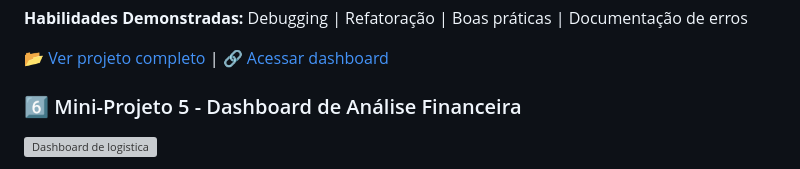
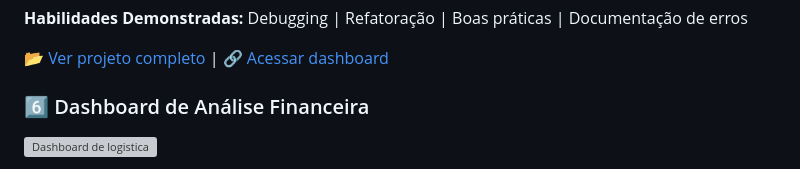
Before and after one commit to DebbieMatt/Reposit-rio-Estudo-Power-BI-, a Markdown page: README.md, the part around one of its changes. Drawn GitHub-style; grey boxes are pictures that could not be loaded.

```diff
--- a/README.md
+++ b/README.md
@@ -132,7 +131,7 @@ Este repositório contém uma coleção de dashboards criados para demonstrar ha
 
 [📂 Ver projeto completo](https://github.com/DebbieMatt/Reposit-rio-Estudo-Power-BI-/tree/50f2650983186586c195d2b430baa6a3eb537b9a/CAP%2007) | [🔗 Acessar dashboard](https://github.com/DebbieMatt/Reposit-rio-Estudo-Power-BI-/blob/e332ccf6cd16d69bf416b369fe87544ca190a297/CAP%2007/proj%2004.pbix)
 
-### 6️⃣ Mini-Projeto 5 - Dashboard de Análise Financeira
+### 6️⃣ Dashboard de Análise Financeira
 
 
 ![Dashboard de logistica](https://github.com/DebbieMatt/Reposit-rio-Estudo-Power-BI-/blob/08fc1d88854682391302f959311d1fbf7c859569/CAP%2008/PROJ%205.gif)
```
Also changed, not shown: other parts of README.md (+4 -5 lines).
